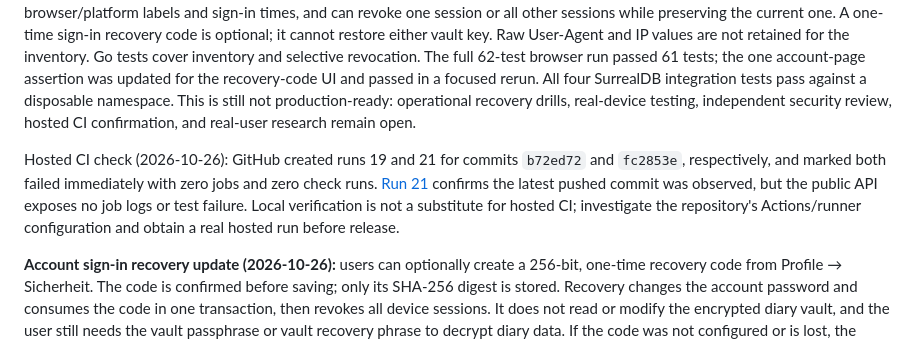
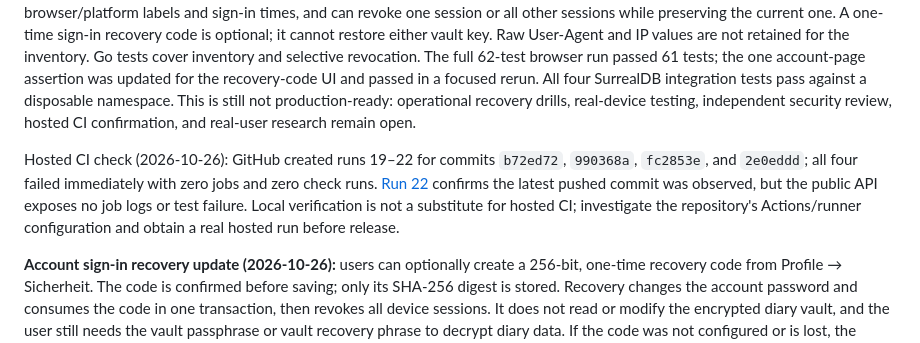
Before and after one commit to etiiiR/allergene_check, a Markdown page: SECURITY_AND_E2EE_PLAN.md, the part around the change. Rendered like a GitHub page.

Commit message:
docs: record zero-job CI startup failure

```diff
--- a/SECURITY_AND_E2EE_PLAN.md
+++ b/SECURITY_AND_E2EE_PLAN.md
@@ -2,7 +2,7 @@
 
 Status (2026-10-26): the browser vault and local personal-data path are wired; the server sends only the opaque vault envelope to Inertia. Existing plaintext data has an explicit import path; the first confirmed vault save removes the old primary records transactionally. A one-account pseudonymous sign-in MVP gates pages and APIs, creates revocable per-device sessions, and keeps its account password separate from the client-side vault passphrase. Profile → Sicherheit lists active devices with coarse browser/platform labels and sign-in times, and can revoke one session or all other sessions while preserving the current one. A one-time sign-in recovery code is optional; it cannot restore either vault key. Raw User-Agent and IP values are not retained for the inventory. Go tests cover inventory and selective revocation. The full 62-test browser run passed 61 tests; the one account-page assertion was updated for the recovery-code UI and passed in a focused rerun. All four SurrealDB integration tests pass against a disposable namespace. This is still not production-ready: operational recovery drills, real-device testing, independent security review, hosted CI confirmation, and real-user research remain open.
 
-Hosted CI check (2026-10-26): GitHub created runs 19 and 21 for commits `b72ed72` and `fc2853e`, respectively, and marked both failed immediately with zero jobs and zero check runs. [Run 21](https://github.com/etiiiR/allergene_check/actions/runs/40357860279) confirms the latest pushed commit was observed, but the public API exposes no job logs or test failure. Local verification is not a substitute for hosted CI; investigate the repository's Actions/runner configuration and obtain a real hosted run before release.
+Hosted CI check (2026-10-26): GitHub created runs 19–22 for commits `b72ed72`, `990368a`, `fc2853e`, and `2e0eddd`; all four failed immediately with zero jobs and zero check runs. [Run 22](https://github.com/etiiiR/allergene_check/actions/runs/40358739148) confirms the latest pushed commit was observed, but the public API exposes no job logs or test failure. Local verification is not a substitute for hosted CI; investigate the repository's Actions/runner configuration and obtain a real hosted run before release.
 
 **Account sign-in recovery update (2026-10-26):** users can optionally create
 a 256-bit, one-time recovery code from Profile → Sicherheit. The code is
```
